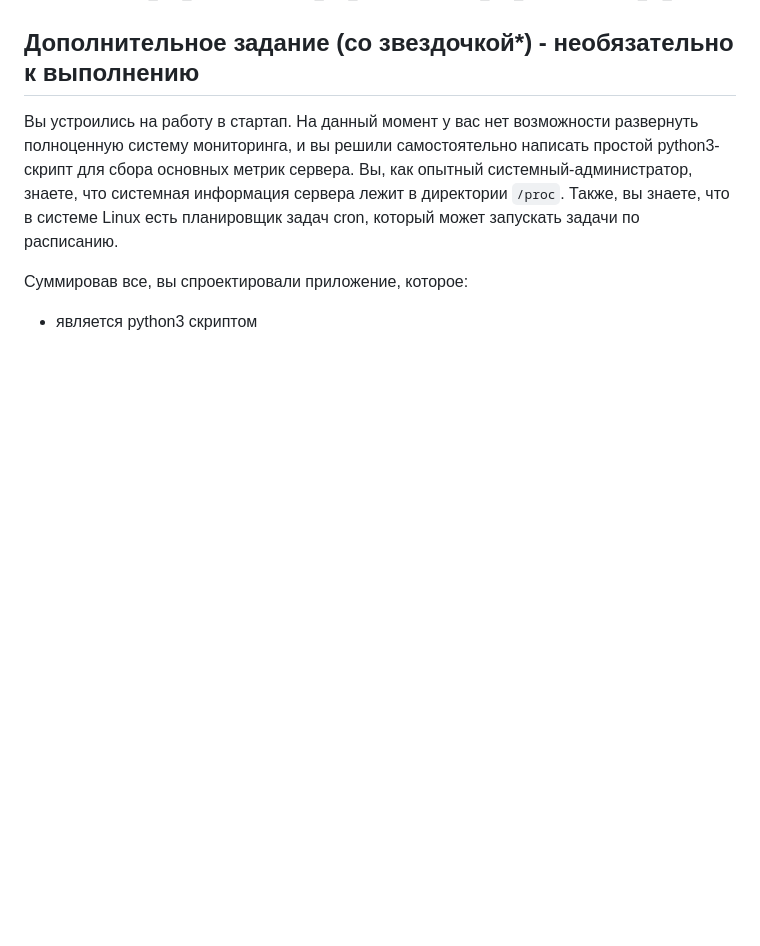
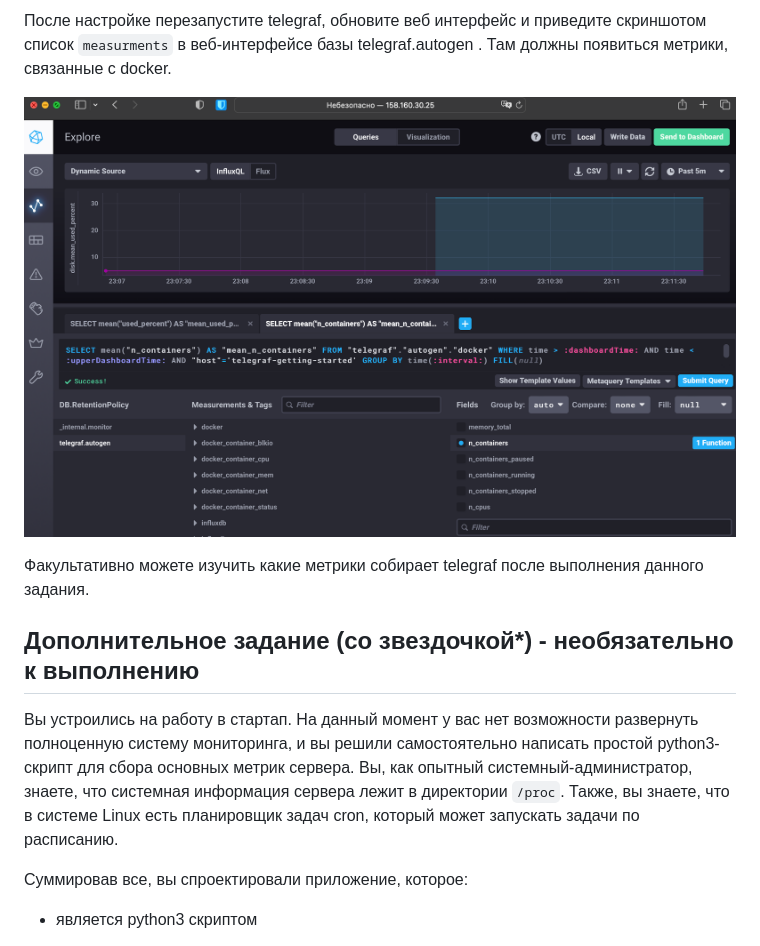
Before and after one commit to NotClove/netology.devops, a Markdown page: 10-monitoring-01-base/README.md, the part around the change printed below. GitHub-like rendering; pictures changed too: 10-monitoring-01-base/pics/docker.png (added); blank space fills up the shorter version.

```diff
--- a/10-monitoring-01-base/README.md
+++ b/10-monitoring-01-base/README.md
@@ -30,3 +120,9 @@
+После настройке перезапустите telegraf, обновите веб интерфейс и приведите скриншотом список `measurments` в
+веб-интерфейсе базы telegraf.autogen . Там должны появиться метрики, связанные с docker.
+
+![docker](./pics/docker.png)
+
+Факультативно можете изучить какие метрики собирает telegraf после выполнения данного задания.
 
 ## Дополнительное задание (со звездочкой*) - необязательно к выполнению
 
```
Also changed, not shown: other parts of 10-monitoring-01-base/README.md (+93 -3 lines), 10-monitoring-01-base/pics/disk.png (added).
